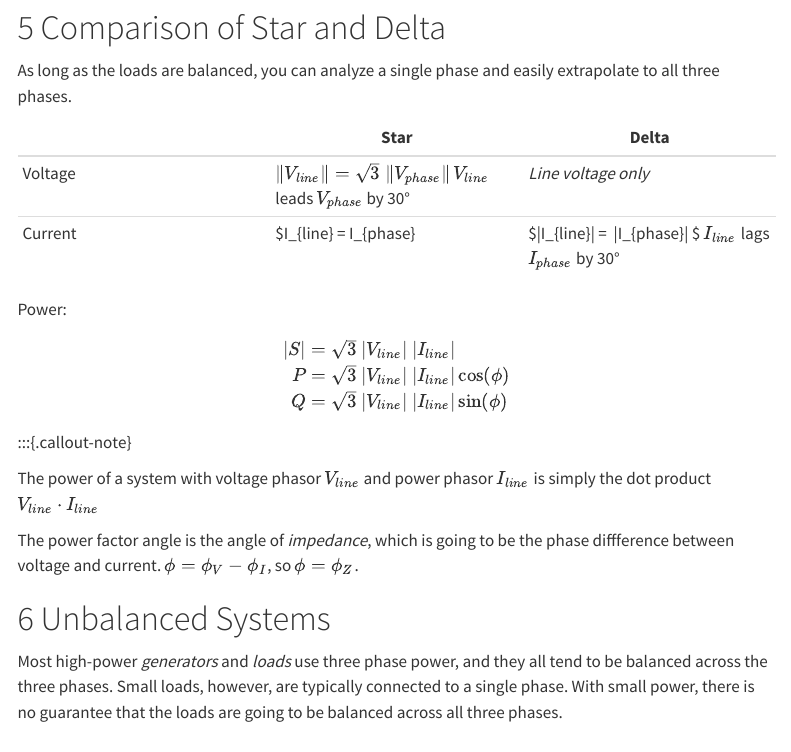
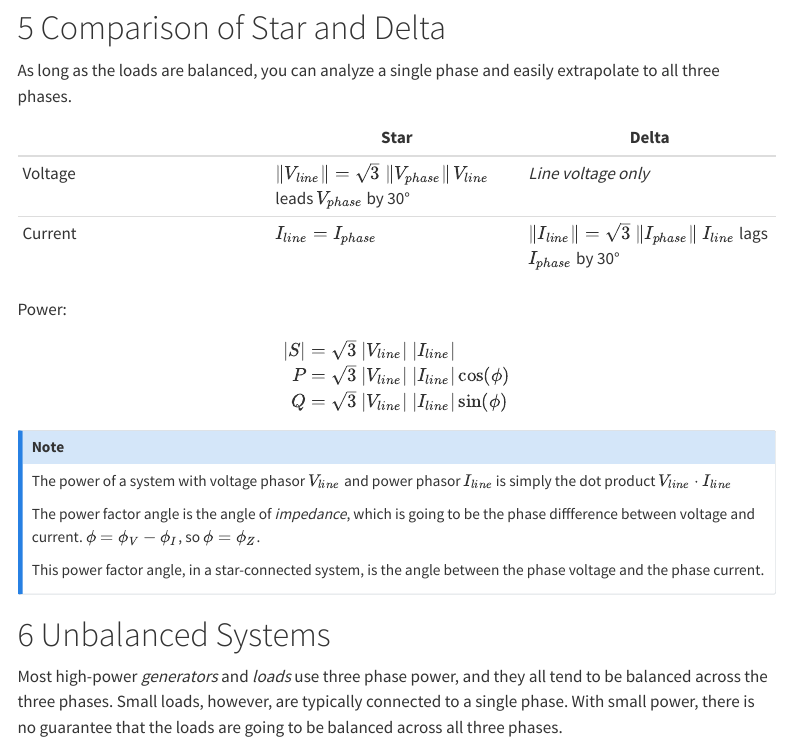
Before and after one commit to jasper-day/Notes, a Quarto document (Class_Notes/2A_Power_Eng/5_Three_Phase_Systems.qmd): the page in a window 1100 px wide, from 7760 px down. Rendered offline with R 4.5, knitr and Pandoc in place of Quarto, with nearby package versions; the code chunks are not run, so their results and figures are left out; menus at the side of the page are left out.

Commit message:
various fixes

```diff
--- a/Class_Notes/2A_Power_Eng/5_Three_Phase_Systems.qmd
+++ b/Class_Notes/2A_Power_Eng/5_Three_Phase_Systems.qmd
@@ -181,8 +181,8 @@ As long as the loads are balanced, you can analyze a single phase and easily ext
 
 | | Star | Delta |
 |---|---|---|
-| Voltage | $\|V_{line}\| = \sqrt{3} \ \|V_{phase}\|$ <nbsp> $V_{line}$ leads $V_{phase}$ by 30° | *Line voltage only* |
-| Current | $I_{line} = I_{phase} |  $\|I_{line}\| = \sqrt{3} \ \|I_{phase}\| $ <nbsp> $I_{line}$ lags $I_{phase}$ by 30° |
+| Voltage | $\|V_{line}\| = \sqrt{3} \ \|V_{phase}\|$ \n $V_{line}$ leads $V_{phase}$ by 30° | *Line voltage only* |
+| Current | $I_{line} = I_{phase}$ |  $\|I_{line}\| = \sqrt{3} \ \|I_{phase}\|$ <nbsp> $I_{line}$ lags $I_{phase}$ by 30° |
 
 Power:
 
@@ -201,6 +201,10 @@ The power of a system with voltage phasor **$V_{line}$** and power phasor **$I_{
 
 
 The power factor angle is the angle of *impedance*, which is going to be the phase diffference between voltage and current. $\phi = \phi_V - \phi_I$, so $\phi = \phi_Z$.
+
+This power factor angle, in a star-connected system, is the angle between the phase voltage and the phase current.
+
+:::
 
 # Unbalanced Systems
 
```
Also changed, not shown: Class_Notes/2A_Eng_Math/2_Inhomogeneous_Linear_DE.qmd (+1 -1 lines), Class_Notes/2A_Fluid_Mech/3_Kinematics_of_Fluids.qmd (+2 -0 lines), Class_Notes/2A_Struc_Mech/7_Composite_Beams.qmd (added), 1 other file.
